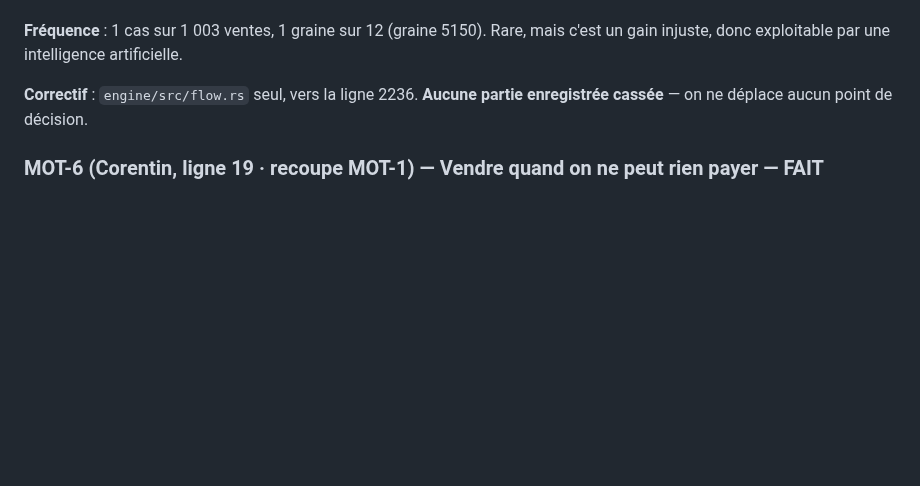
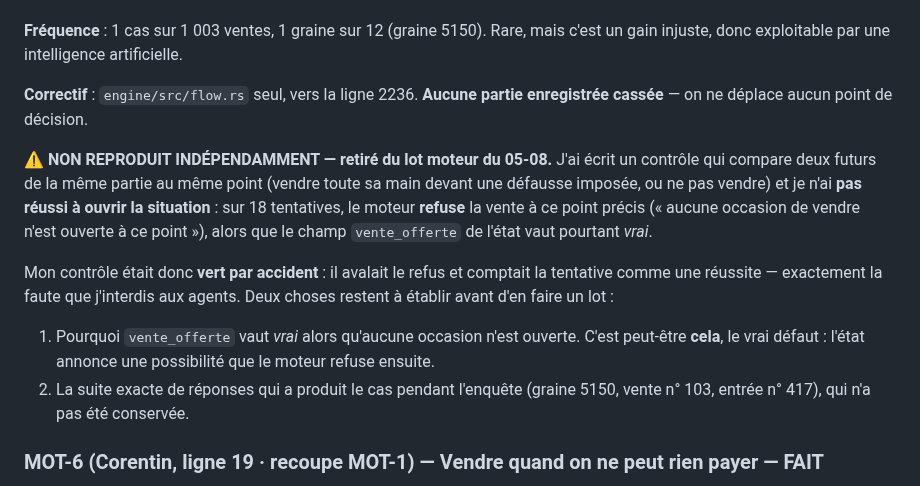
Before and after one commit to Alexry375/Terra, a Markdown page: DERNIERE_LIGNE_DROITE.md, the part around the change. GitHub-like rendering; blank space fills up the shorter version.

Commit message:
liste : MOT-13 non reproduit — mon controle etait vert parce qu'il avalait un refus
Co-Authored-By: Claude Opus 5 (1M context) <noreply@anthropic.com>

```diff
--- a/DERNIERE_LIGNE_DROITE.md
+++ b/DERNIERE_LIGNE_DROITE.md
@@ -120,6 +120,23 @@ c'est un gain injuste, donc exploitable par une intelligence artificielle.
 
 **Correctif** : `engine/src/flow.rs` seul, vers la ligne 2236. **Aucune partie
 enregistrée cassée** — on ne déplace aucun point de décision.
+
+⚠️ **NON REPRODUIT INDÉPENDAMMENT — retiré du lot moteur du 05-08.** J'ai écrit
+un contrôle qui compare deux futurs de la même partie au même point (vendre
+toute sa main devant une défausse imposée, ou ne pas vendre) et je n'ai **pas
+réussi à ouvrir la situation** : sur 18 tentatives, le moteur **refuse** la
+vente à ce point précis (« aucune occasion de vendre n'est ouverte à ce
+point »), alors que le champ `vente_offerte` de l'état vaut pourtant *vrai*.
+
+Mon contrôle était donc **vert par accident** : il avalait le refus et comptait
+la tentative comme une réussite — exactement la faute que j'interdis aux
+agents. Deux choses restent à établir avant d'en faire un lot :
+
+1. Pourquoi `vente_offerte` vaut *vrai* alors qu'aucune occasion n'est ouverte.
+   C'est peut-être **cela**, le vrai défaut : l'état annonce une possibilité que
+   le moteur refuse ensuite.
+2. La suite exacte de réponses qui a produit le cas pendant l'enquête (graine
+   5150, vente n° 103, entrée n° 417), qui n'a pas été conservée.
 
 ### MOT-6 (Corentin, ligne 19 · recoupe MOT-1) — Vendre quand on ne peut rien payer — FAIT
 **[FAIT 05-08 (`ff40503`), audité.]** L'occasion de vendre est ouverte à chaque
```
